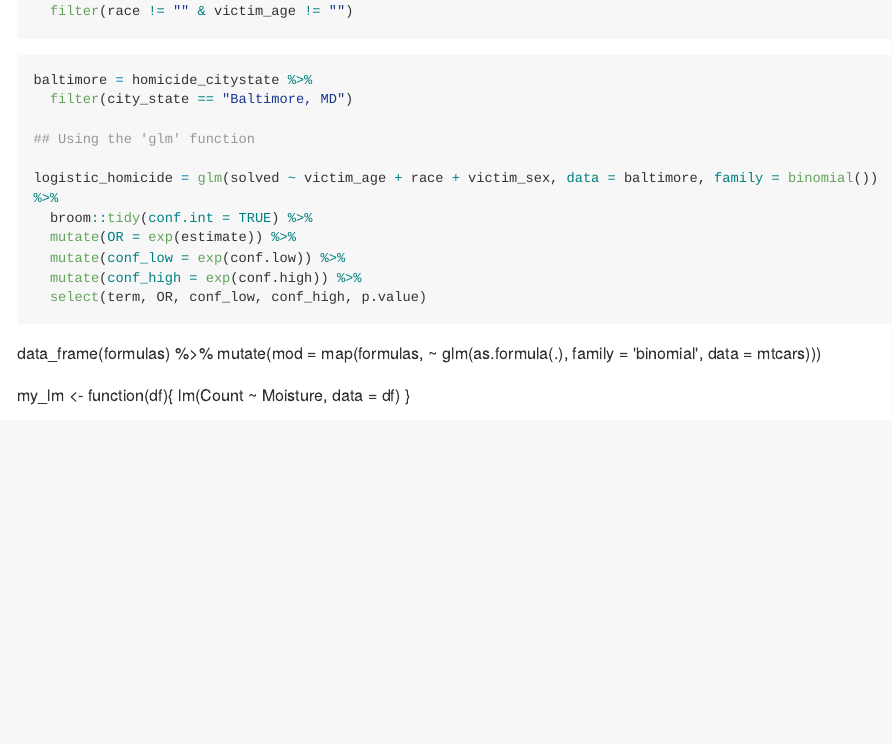
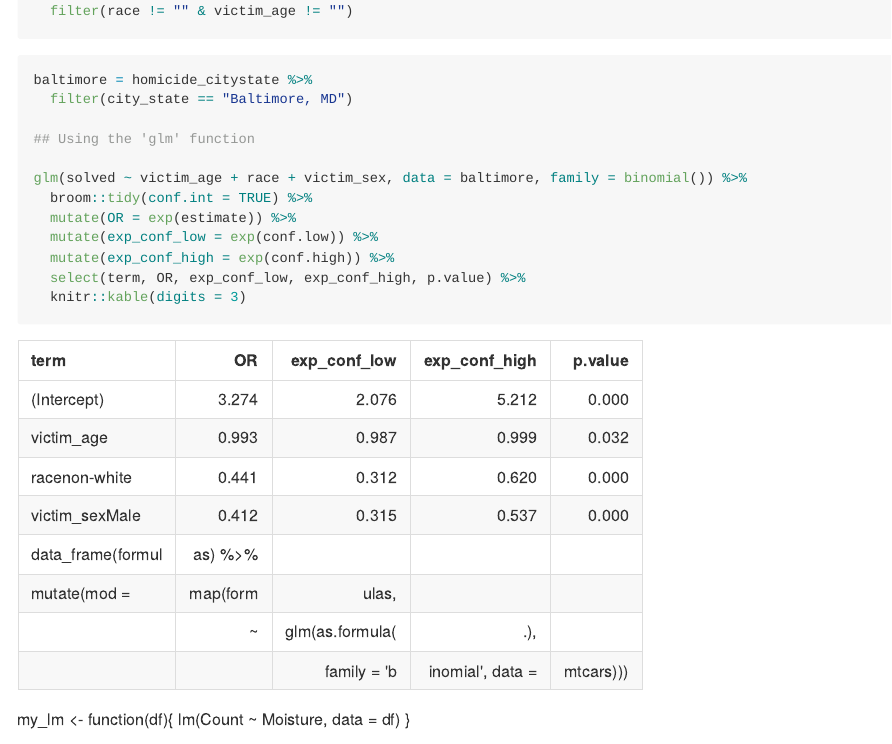
Before and after one commit to bjl21500/P8105_HW6_BJL2150, an R Markdown document (P8105_HW6_BJL2150.Rmd): the page in a window 1100 px wide, from 1360 px down. The pictures show the output file P8105_HW6_BJL2150.md that the author committed with the source, drawn offline in the style of GitHub; long lines of code are wrapped.

Commit message:
When I used 'knitr::kable(digits = 3)' on my R object, it would be removed from my global environment completely and placed in 'Values'. Thus, I got rid of the logisitic_homicide naming and just began with glm. This solved the issue and I was able to produce a table withn the R markdown.

````diff
--- a/P8105_HW6_BJL2150.Rmd
+++ b/P8105_HW6_BJL2150.Rmd
@@ -61,12 +61,13 @@ baltimore = homicide_citystate %>%
 
 ## Using the 'glm' function
 
-logistic_homicide = glm(solved ~ victim_age + race + victim_sex, data = baltimore, family = binomial()) %>%
+glm(solved ~ victim_age + race + victim_sex, data = baltimore, family = binomial()) %>%
   broom::tidy(conf.int = TRUE) %>%
   mutate(OR = exp(estimate)) %>%
-  mutate(conf_low = exp(conf.low)) %>%
-  mutate(conf_high = exp(conf.high)) %>%
-  select(term, OR, conf_low, conf_high, p.value)
+  mutate(exp_conf_low = exp(conf.low)) %>%
+  mutate(exp_conf_high = exp(conf.high)) %>%
+  select(term, OR, exp_conf_low, exp_conf_high, p.value) %>%
+  knitr::kable(digits = 3)
 
 ```
 data_frame(formulas) %>%
````
Also changed, not shown: P8105_HW6_BJL2150.md.
